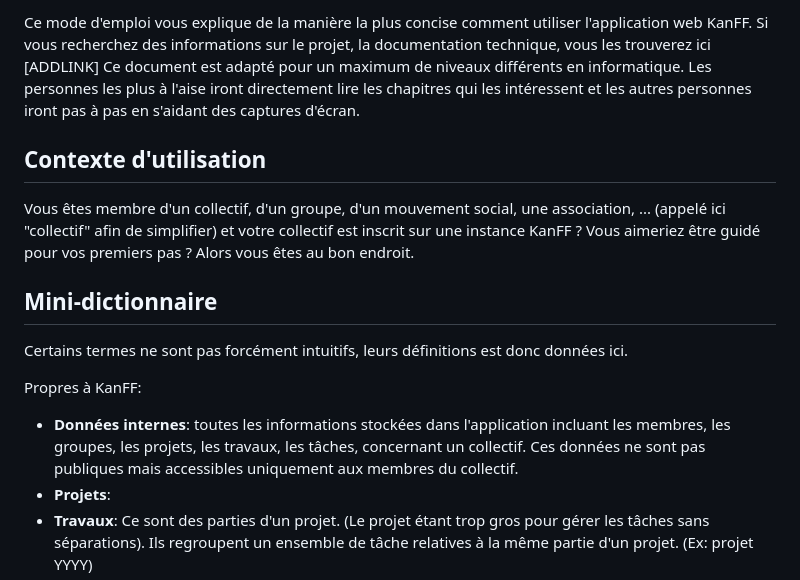
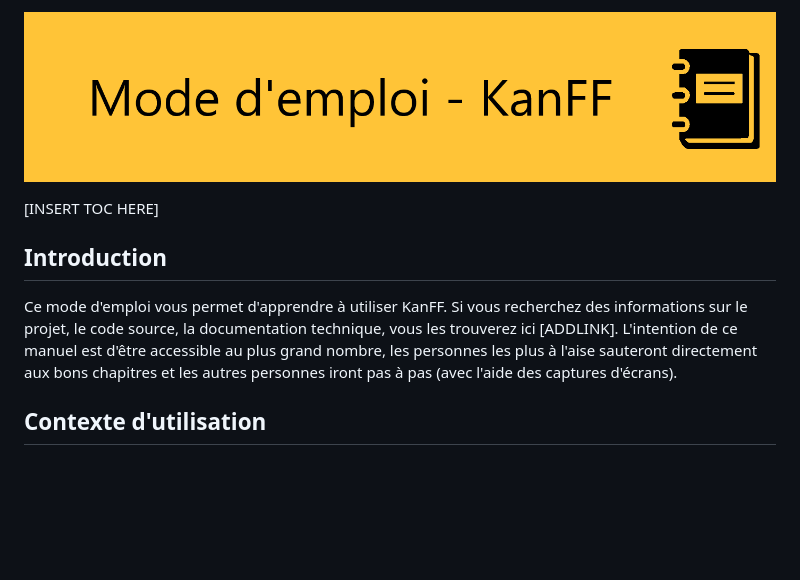
Before and after one commit to samuelroland/KanFF, a Markdown page: doc/kanff-doc-user-fr.md, the part around the change. Drawn GitHub-style; pictures changed too: doc/img/manual_title.png (added); blank space fills up the shorter version.

Commit message:
manual content: added banner at the top | fix introduction

```diff
--- a/doc/kanff-doc-user-fr.md
+++ b/doc/kanff-doc-user-fr.md
@@ -15,12 +15,13 @@
  *  When writing in this file, the result should be looked in the manual directly (activate dev mode to load the local file)
  *  and tested on the test instance.
 */ -->
+![img title](img/manual_title.png)
 
 [INSERT TOC HERE]
 
 ## Introduction
-Ce mode d'emploi vous explique de la manière la plus concise comment utiliser l'application web KanFF. Si vous recherchez des informations sur le projet, la documentation technique, vous les trouverez ici [ADDLINK]
-Ce document est adapté pour un maximum de niveaux différents en informatique. Les personnes les plus à l'aise iront directement lire les chapitres qui les intéressent et les autres personnes iront pas à pas en s'aidant des captures d'écran.
+Ce mode d'emploi vous permet d'apprendre à utiliser KanFF. Si vous recherchez des informations sur le projet, le code source, la documentation technique, vous les trouverez ici [ADDLINK].
+L'intention de ce manuel est d'être accessible au plus grand nombre, les personnes les plus à l'aise sauteront directement aux bons chapitres et les autres personnes iront pas à pas (avec l'aide des captures d'écrans).
 
 ## Contexte d'utilisation
 Vous êtes membre d'un collectif, d'un groupe, d'un mouvement social, une association, ... (appelé ici "collectif" afin de simplifier) et votre collectif est inscrit sur une instance KanFF ? Vous aimeriez être guidé pour vos premiers pas ? Alors vous êtes au bon endroit.
```
